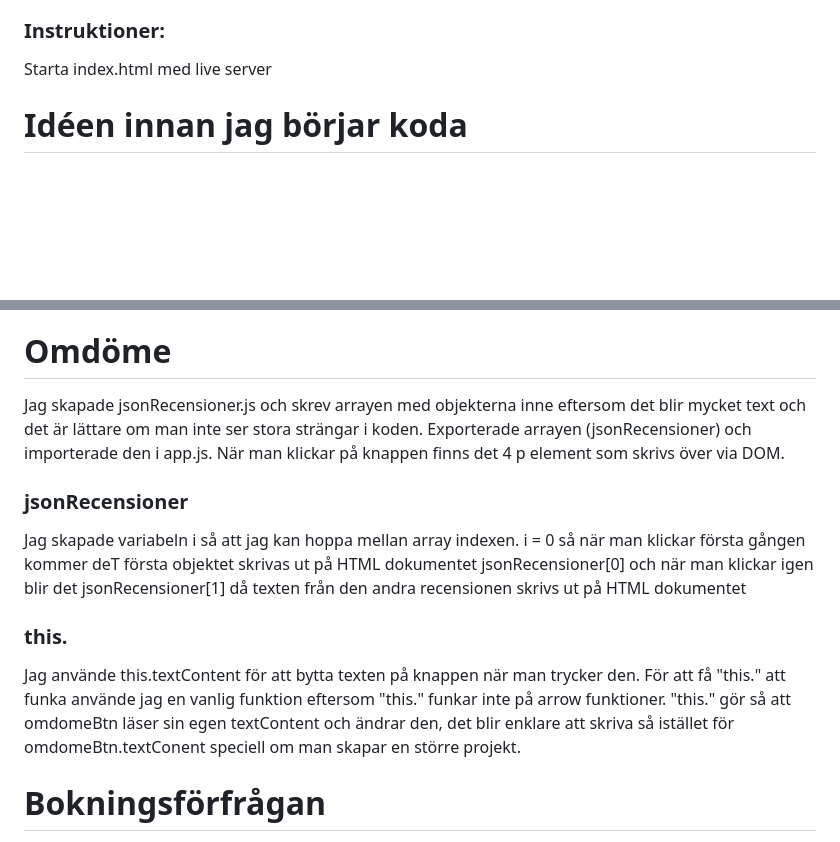
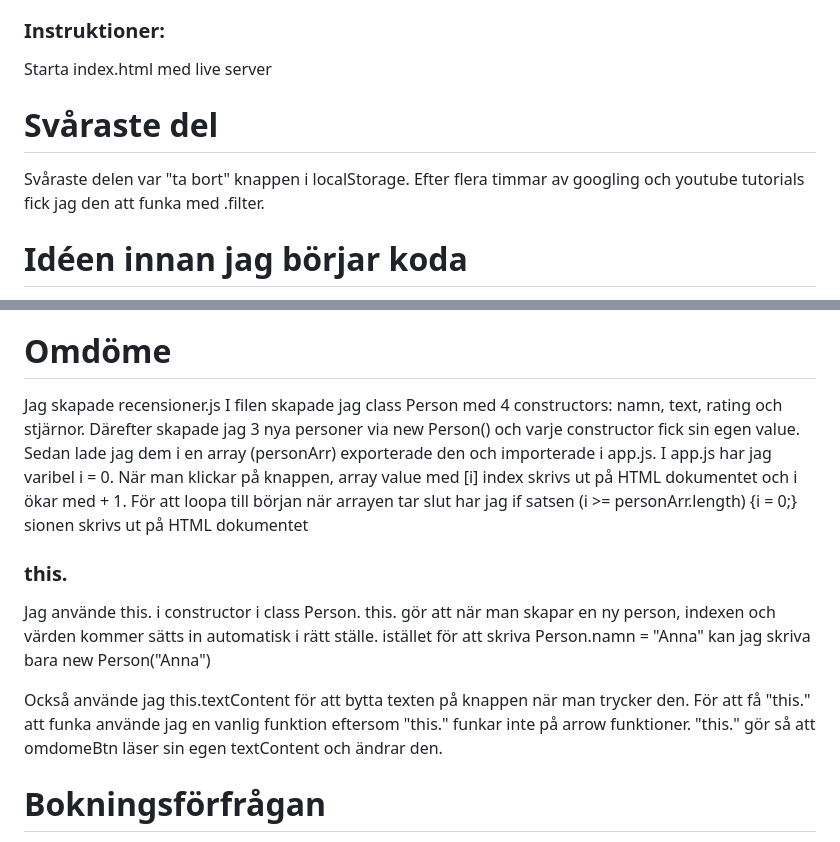
Before and after one commit to Jeri-JeriJeri/Tassen-Hunddagis, a Markdown page: README.md, 2 parts joined by grey strips. Drawn GitHub-style; blank space fills up the shorter version.

Commit message:
Enhance README with challenges and class implementation
Updated README.md to include details about the challenges faced with localStorage and the implementation of the Person class for reviews.

```diff
--- a/README.md
+++ b/README.md
@@ -5,6 +5,9 @@ Bojan (Jeri-JeriJeri)
 
 ### Instruktioner:
 Starta index.html med live server
+
+# Svåraste del
+Svåraste delen var "ta bort" knappen i localStorage. Efter flera timmar av googling och youtube tutorials fick jag den att funka med .filter.
 
 # Idéen innan jag börjar koda
 Sidan kommer ha 5 sektioner
@@ -58,14 +61,13 @@ För öppettider valde jag att skapa 2 tabeller. th elementen sitter till vänst
 Varje tjänst sitter i sitt egen article, men alla har samma klass. På mobil skärm sitter de i kolumn, men på större skärmar finns det 3 rader (2 tjänster per rad)
 
 # Omdöme
-Jag skapade jsonRecensioner.js och skrev arrayen med objekterna inne eftersom det blir mycket text och det är lättare om man inte ser stora strängar i koden.
-Exporterade arrayen (jsonRecensioner) och importerade den i app.js. När man klickar på knappen finns det 4 p element som skrivs över via DOM.
-
-### jsonRecensioner
-Jag skapade variabeln i så att jag kan hoppa mellan array indexen. i = 0 så när man klickar första gången kommer deT första objektet skrivas ut på HTML dokumentet jsonRecensioner[0] och när man klickar igen blir det jsonRecensioner[1] då texten från den andra recensionen skrivs ut på HTML dokumentet
+Jag skapade recensioner.js I filen skapade jag class Person med 4 constructors: namn, text, rating och stjärnor. Därefter skapade jag 3 nya personer via new Person() och varje constructor fick sin egen value. Sedan lade jag dem i en array (personArr) exporterade den och importerade i app.js. I app.js har jag varibel i = 0. När man klickar på knappen, array value med [i] index skrivs ut på HTML dokumentet och i ökar med + 1. För att loopa till början när arrayen tar slut har jag if satsen (i >= personArr.length) {i = 0;}
+sionen skrivs ut på HTML dokumentet
 
 ### this.
-Jag använde this.textContent för att bytta texten på knappen när man trycker den. För att få "this." att funka använde jag en vanlig funktion eftersom "this." funkar inte på arrow funktioner. "this." gör så att omdomeBtn läser sin egen textContent och ändrar den, det blir enklare att skriva så istället för omdomeBtn.textConent speciell om man skapar en större projekt.
+Jag använde this. i constructor i class Person. this. gör att när man skapar en ny person, indexen och värden kommer sätts in automatisk i rätt ställe. istället för att skriva Person.namn = "Anna" kan jag skriva bara new Person("Anna")
+
+Också använde jag this.textContent för att bytta texten på knappen när man trycker den. För att få "this." att funka använde jag en vanlig funktion eftersom "this." funkar inte på arrow funktioner. "this." gör så att omdomeBtn läser sin egen textContent och ändrar den.
 
 # Bokningsförfrågan
 Bokningsförfrågan kommer vara en form. Javascript kommer hämta hundens namn och datumet och spara de i localStorage.
```
